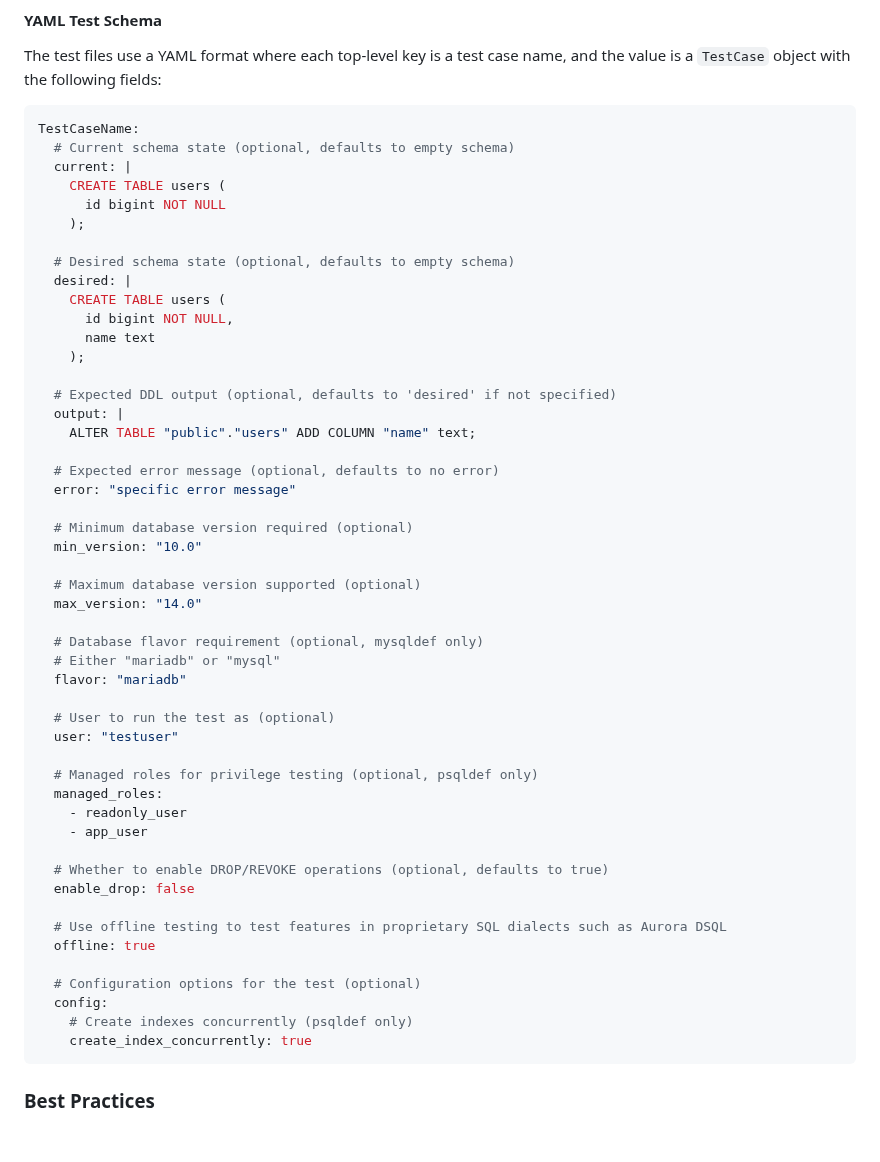
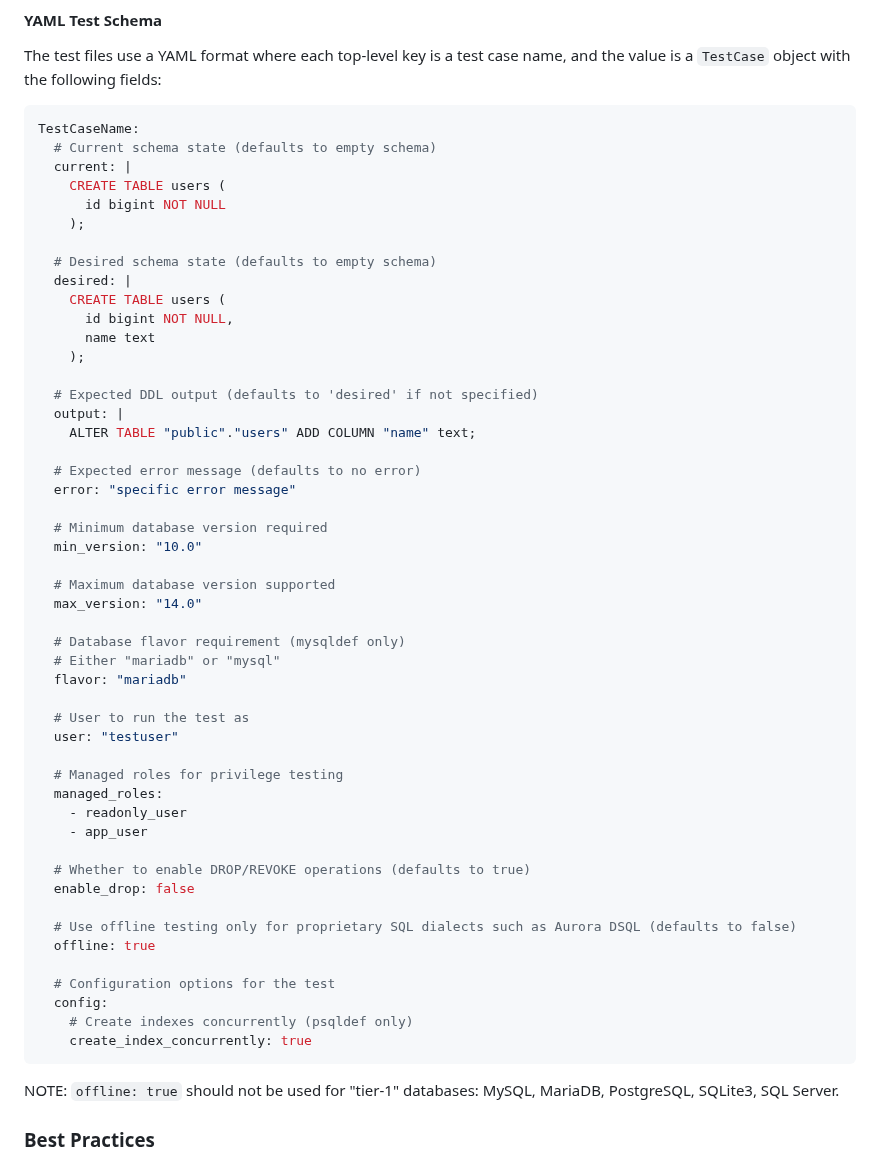
Before and after one commit to sqldef/sqldef, a Markdown page: AGENTS.md, the part around one of its changes. GitHub-like rendering; blank space fills up the shorter version.

````diff
--- a/AGENTS.md
+++ b/AGENTS.md
@@ -148,55 +126,57 @@ The test files use a YAML format where each top-level key is a test case name, a
 
 ```yaml
 TestCaseName:
-  # Current schema state (optional, defaults to empty schema)
+  # Current schema state (defaults to empty schema)
   current: |
     CREATE TABLE users (
       id bigint NOT NULL
     );
 
-  # Desired schema state (optional, defaults to empty schema)
+  # Desired schema state (defaults to empty schema)
   desired: |
     CREATE TABLE users (
       id bigint NOT NULL,
       name text
     );
 
-  # Expected DDL output (optional, defaults to 'desired' if not specified)
+  # Expected DDL output (defaults to 'desired' if not specified)
   output: |
     ALTER TABLE "public"."users" ADD COLUMN "name" text;
 
-  # Expected error message (optional, defaults to no error)
+  # Expected error message (defaults to no error)
   error: "specific error message"
 
-  # Minimum database version required (optional)
+  # Minimum database version required
   min_version: "10.0"
 
-  # Maximum database version supported (optional)
+  # Maximum database version supported
   max_version: "14.0"
 
-  # Database flavor requirement (optional, mysqldef only)
+  # Database flavor requirement (mysqldef only)
   # Either "mariadb" or "mysql"
   flavor: "mariadb"
 
-  # User to run the test as (optional)
+  # User to run the test as
   user: "testuser"
 
-  # Managed roles for privilege testing (optional, psqldef only)
+  # Managed roles for privilege testing
   managed_roles:
     - readonly_user
     - app_user
 
-  # Whether to enable DROP/REVOKE operations (optional, defaults to true)
+  # Whether to enable DROP/REVOKE operations (defaults to true)
   enable_drop: false
 
-  # Use offline testing to test features in proprietary SQL dialects such as Aurora DSQL
+  # Use offline testing only for proprietary SQL dialects such as Aurora DSQL (defaults to false)
   offline: true
 
-  # Configuration options for the test (optional)
+  # Configuration options for the test
   config:
     # Create indexes concurrently (psqldef only)
     create_index_concurrently: true
 ```
+
+NOTE: `offline: true` should not be used for "tier-1" databases: MySQL, MariaDB, PostgreSQL, SQLite3, SQL Server.
 
 ### Best Practices
 
````
Also changed, not shown: other parts of AGENTS.md (+5 -27 lines), README.md (+23 -0 lines).
